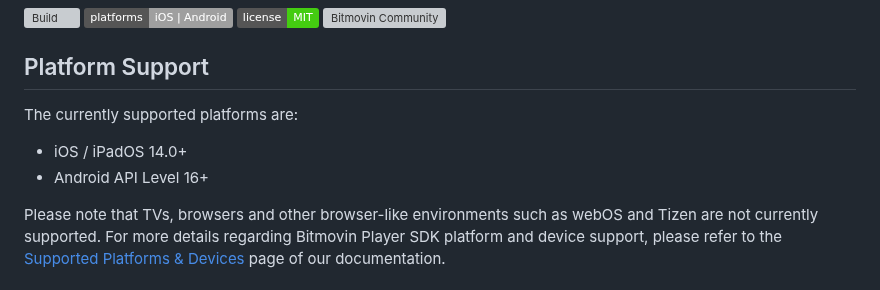
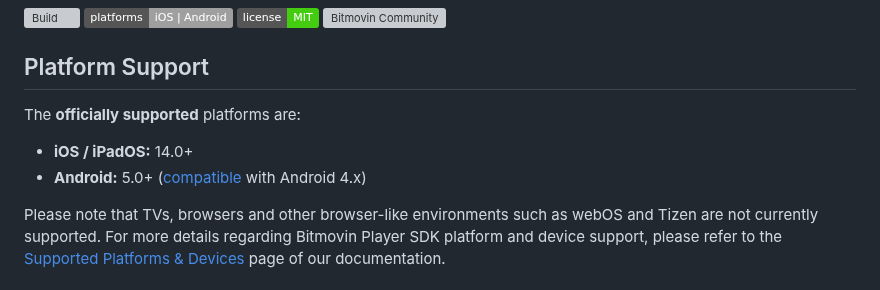
Before and after one commit to bitmovin/bitmovin-player-flutter, a Markdown page: README.md, the part around the change. Rendered like a GitHub page; badges without logos; grey boxes are pictures that could not be loaded.

Commit message:
Update Android Platform Support

```diff
--- a/README.md
+++ b/README.md
@@ -8,10 +8,10 @@ This is an open-source project created to enable customers to integrate the Bitm
 [![Bitmovin Community](https://img.shields.io/discourse/users?label=community&server=https%3A%2F%2Fcommunity.bitmovin.com)](https://community.bitmovin.com/?utm_source=github&utm_medium=bitmovin-player-flutter&utm_campaign=dev-community)
 
 ## Platform Support
-The currently supported platforms are:
+The **officially supported** platforms are:
 
-- iOS / iPadOS 14.0+
-- Android API Level 16+
+- **iOS / iPadOS:** 14.0+
+- **Android:** 5.0+ ([compatible](https://developer.bitmovin.com/playback/docs/supported-platforms-devices-player#support-levels) with Android 4.x)
 
 Please note that TVs, browsers and other browser-like environments such as webOS and Tizen are not currently supported. For more details regarding Bitmovin Player SDK platform and device support, please refer to the [Supported Platforms & Devices](https://developer.bitmovin.com/playback/docs/supported-platforms-devices-player) page of our documentation.
 
```
